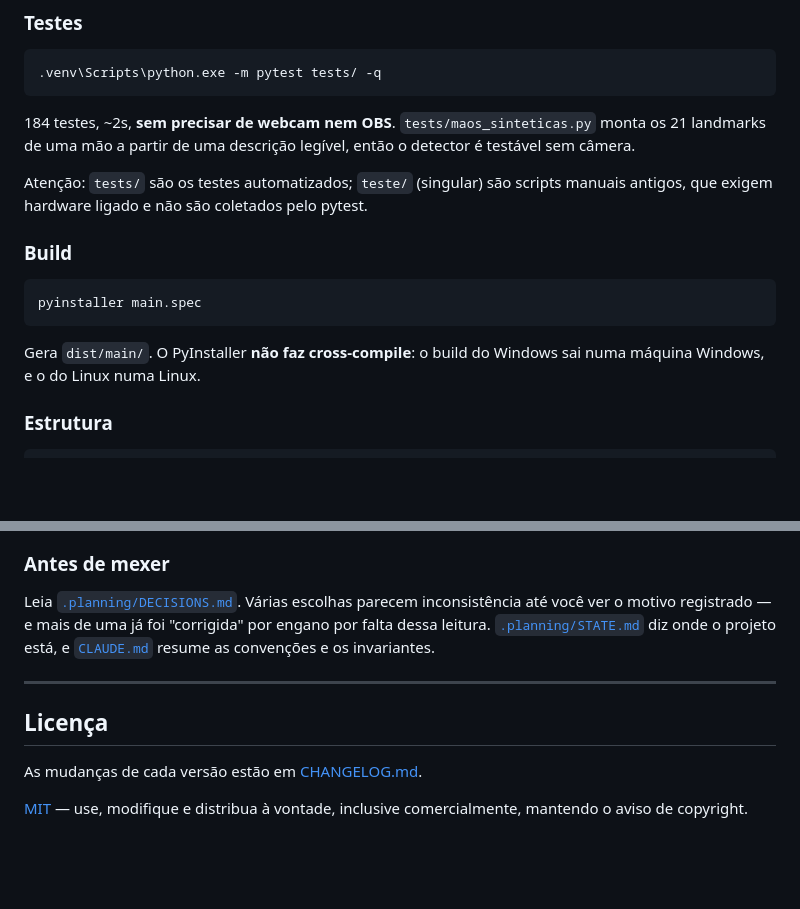
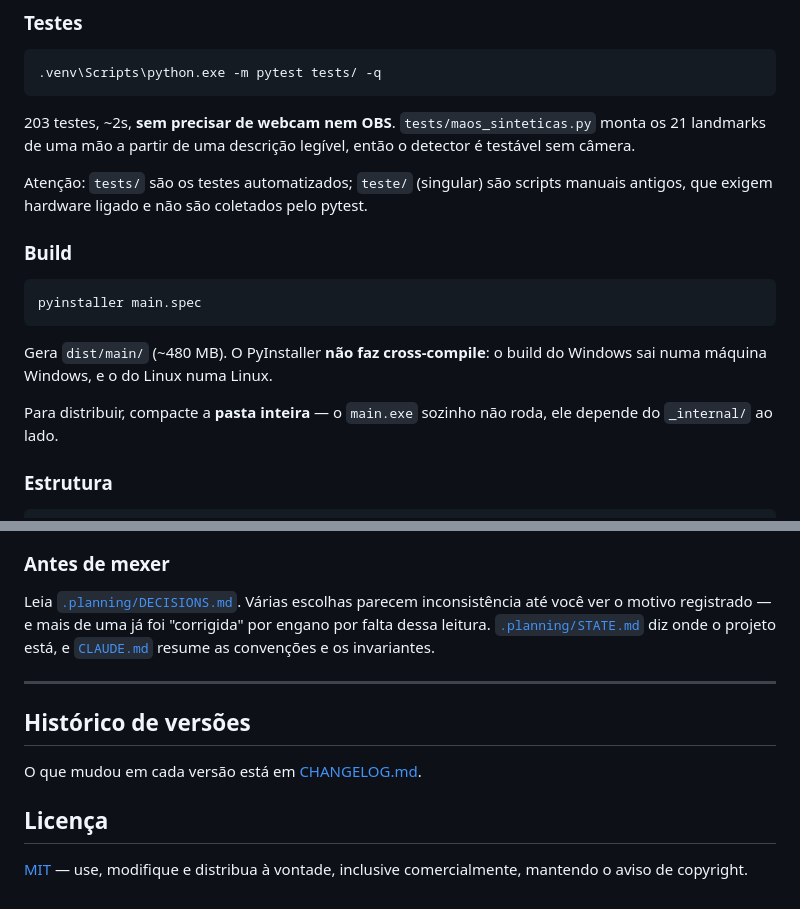
Before and after one commit to Espakki/OBS_GestureNode, a Markdown page: README.md, 2 parts joined by grey strips. GitHub-like rendering; blank space fills up the shorter version.

Commit message:
docs: corrige contagem de testes no README e separa o changelog da licenca
Dizia 184 testes quando sao 203, e o link do CHANGELOG tinha caido dentro
da secao de licenca. Adicionado tambem o aviso de compactar a pasta inteira
no build — o main.exe sozinho nao roda sem o _internal/.

Co-Authored-By: Claude Opus 5 <noreply@anthropic.com>

````diff
--- a/README.md
+++ b/README.md
@@ -85,7 +85,7 @@ python main.py
 .venv\Scripts\python.exe -m pytest tests/ -q
 ```
 
-184 testes, ~2s, **sem precisar de webcam nem OBS**. `tests/maos_sinteticas.py` monta os 21
+203 testes, ~2s, **sem precisar de webcam nem OBS**. `tests/maos_sinteticas.py` monta os 21
 landmarks de uma mão a partir de uma descrição legível, então o detector é testável sem
 câmera.
 
@@ -98,8 +98,11 @@ antigos, que exigem hardware ligado e não são coletados pelo pytest.
 pyinstaller main.spec
 ```
 
-Gera `dist/main/`. O PyInstaller **não faz cross-compile**: o build do Windows sai numa
-máquina Windows, e o do Linux numa Linux.
+Gera `dist/main/` (~480 MB). O PyInstaller **não faz cross-compile**: o build do Windows
+sai numa máquina Windows, e o do Linux numa Linux.
+
+Para distribuir, compacte a **pasta inteira** — o `main.exe` sozinho não roda, ele depende
+do `_internal/` ao lado.
 
 ### Estrutura
 
@@ -145,9 +148,11 @@ projeto está, e [`CLAUDE.md`](CLAUDE.md) resume as convenções e os invariante
 
 ---
 
+## Histórico de versões
+
+O que mudou em cada versão está em [CHANGELOG.md](CHANGELOG.md).
+
 ## Licença
-
-As mudanças de cada versão estão em [CHANGELOG.md](CHANGELOG.md).
 
 [MIT](LICENSE) — use, modifique e distribua à vontade, inclusive comercialmente, mantendo
 o aviso de copyright.
````
